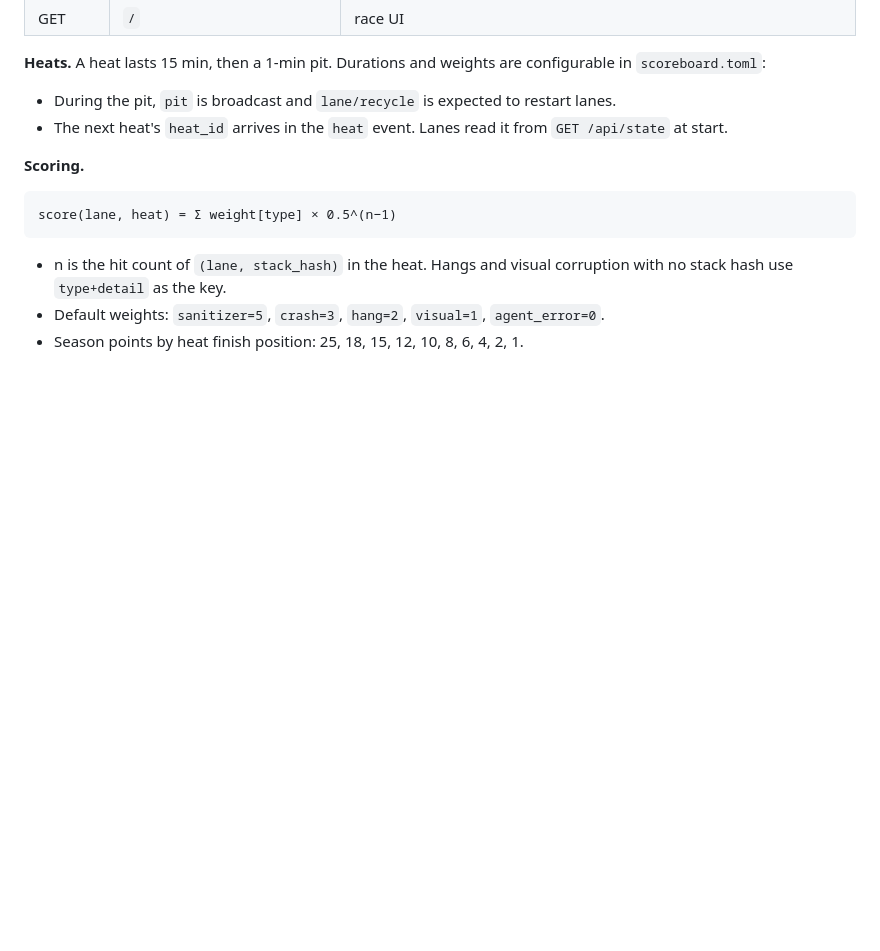
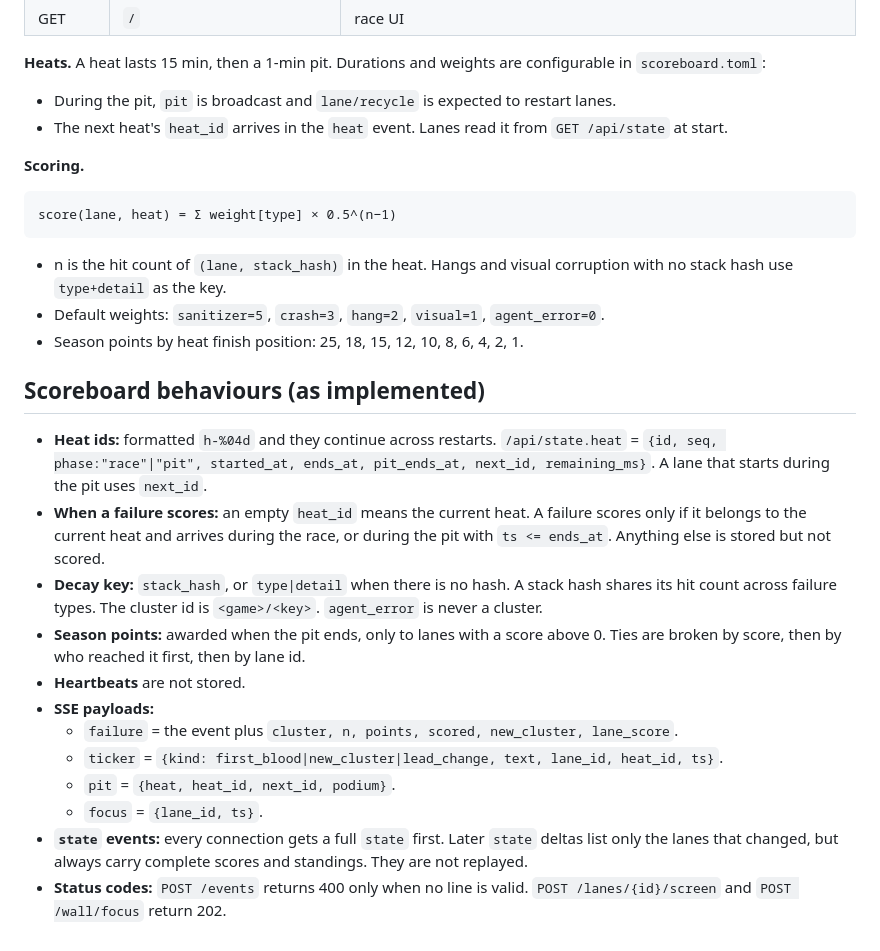
Before and after one commit to noric-labs/nexus, a Markdown page: docs/CONTRACTS.md, the part around the change. Rendered like a GitHub page; blank space fills up the shorter version.

Commit message:
Contracts: record scoreboard behaviours
Co-Authored-By: Claude Opus 5.5 <noreply@anthropic.com>

```diff
--- a/docs/CONTRACTS.md
+++ b/docs/CONTRACTS.md
@@ -115,3 +115,28 @@ score(lane, heat) = Σ weight[type] × 0.5^(n−1)
   stack hash use `type+detail` as the key.
 - Default weights: `sanitizer=5`, `crash=3`, `hang=2`, `visual=1`, `agent_error=0`.
 - Season points by heat finish position: 25, 18, 15, 12, 10, 8, 6, 4, 2, 1.
+
+## Scoreboard behaviours (as implemented)
+
+- **Heat ids:** formatted `h-%04d` and they continue across restarts.
+  `/api/state.heat` = `{id, seq, phase:"race"|"pit", started_at, ends_at, pit_ends_at, next_id, remaining_ms}`.
+  A lane that starts during the pit uses `next_id`.
+- **When a failure scores:** an empty `heat_id` means the current heat. A failure scores only
+  if it belongs to the current heat and arrives during the race, or during the pit with
+  `ts <= ends_at`. Anything else is stored but not scored.
+- **Decay key:** `stack_hash`, or `type|detail` when there is no hash. A stack hash shares its
+  hit count across failure types. The cluster id is `<game>/<key>`. `agent_error` is never a
+  cluster.
+- **Season points:** awarded when the pit ends, only to lanes with a score above 0. Ties are
+  broken by score, then by who reached it first, then by lane id.
+- **Heartbeats** are not stored.
+- **SSE payloads:**
+  - `failure` = the event plus `cluster, n, points, scored, new_cluster, lane_score`.
+  - `ticker` = `{kind: first_blood|new_cluster|lead_change, text, lane_id, heat_id, ts}`.
+  - `pit` = `{heat, heat_id, next_id, podium}`.
+  - `focus` = `{lane_id, ts}`.
+- **`state` events:** every connection gets a full `state` first. Later `state` deltas list
+  only the lanes that changed, but always carry complete scores and standings. They are not
+  replayed.
+- **Status codes:** `POST /events` returns 400 only when no line is valid.
+  `POST /lanes/{id}/screen` and `POST /wall/focus` return 202.
```
